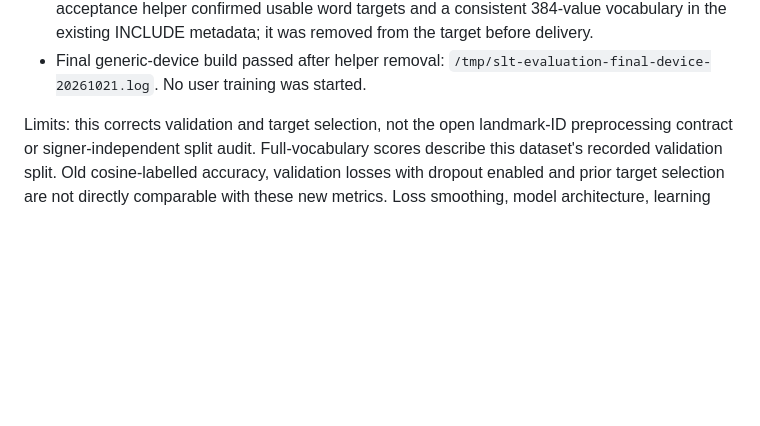
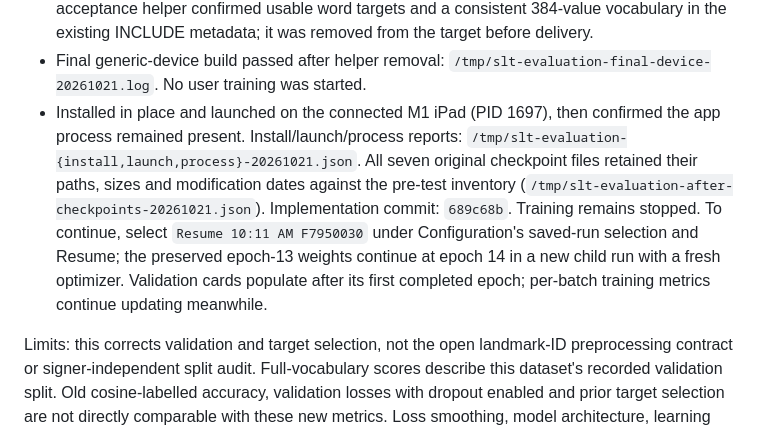
Before and after one commit to spsarolkar/SignLanguageTranslate, a Markdown page: docs/status.md, the part around the change. GitHub-like rendering; blank space fills up the shorter version.

Commit message:
Record evaluation checks and iPad deployment

```diff
--- a/docs/status.md
+++ b/docs/status.md
@@ -57,6 +57,16 @@ Verification:
   existing INCLUDE metadata; it was removed from the target before delivery.
 - Final generic-device build passed after helper removal:
   `/tmp/slt-evaluation-final-device-20261021.log`. No user training was started.
+- Installed in place and launched on the connected M1 iPad (PID 1697), then
+  confirmed the app process remained present. Install/launch/process reports:
+  `/tmp/slt-evaluation-{install,launch,process}-20261021.json`. All seven
+  original checkpoint files retained their paths, sizes and modification dates
+  against the pre-test inventory (`/tmp/slt-evaluation-after-checkpoints-20261021.json`).
+  Implementation commit: `689c68b`. Training remains stopped. To continue,
+  select `Resume 10:11 AM F7950030` under Configuration's saved-run selection
+  and Resume; the preserved epoch-13 weights continue at epoch 14 in a new
+  child run with a fresh optimizer. Validation cards populate after its first
+  completed epoch; per-batch training metrics continue updating meanwhile.
 
 Limits: this corrects validation and target selection, not the open landmark-ID
 preprocessing contract or signer-independent split audit. Full-vocabulary
```
Also changed, not shown: docs/plans/training-evaluation-correctness.md (+5 -1 lines).
